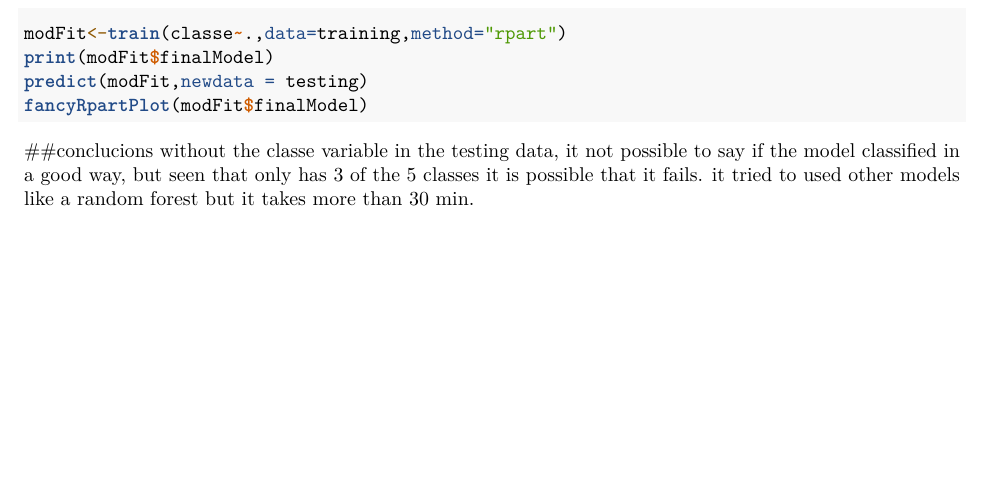
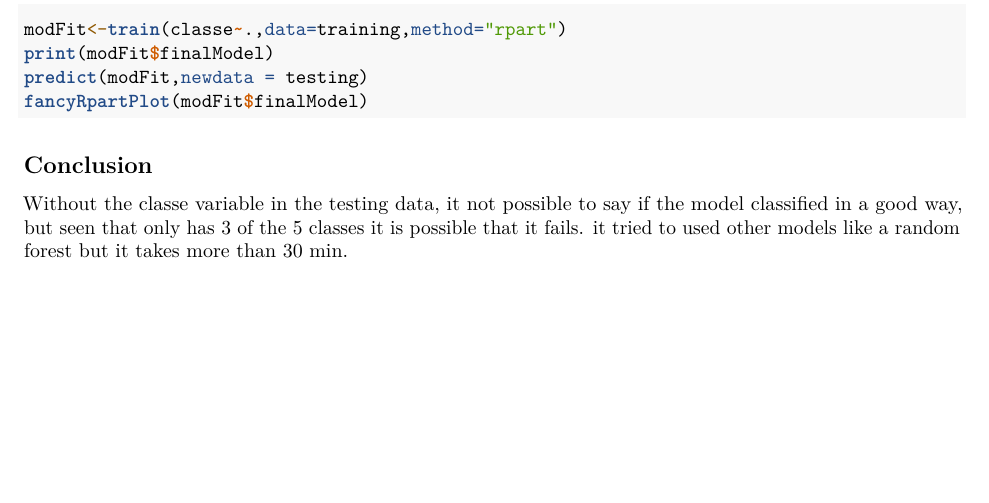
Before and after one commit to oxiboy/Practical_machine_learning, an R Markdown document (main_project.Rmd): part of page 2 of 2, cut so that both start at the same text. Rendered offline with R 4.5, knitr and Pandoc, then LaTeX, with nearby package versions; the code chunks are not run, so their results and figures are left out.

Commit message:
Correction conclusion

````diff
--- a/main_project.Rmd
+++ b/main_project.Rmd
@@ -56,5 +56,6 @@ print(modFit$finalModel)
 predict(modFit,newdata = testing)
 fancyRpartPlot(modFit$finalModel)
 ```
-##conclucions
-without the classe variable in the testing data, it not possible to say if the model classified in a good way, but seen that only has 3 of the 5 classes it is possible that it fails. it tried to used other models like a random forest but it takes more than 30 min.
+
+## Conclusion
+Without the classe variable in the testing data, it not possible to say if the model classified in a good way, but seen that only has 3 of the 5 classes it is possible that it fails. it tried to used other models like a random forest but it takes more than 30 min.
````
Also changed, not shown: main_project.pdf.
